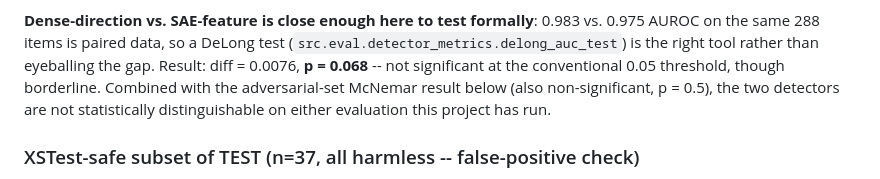
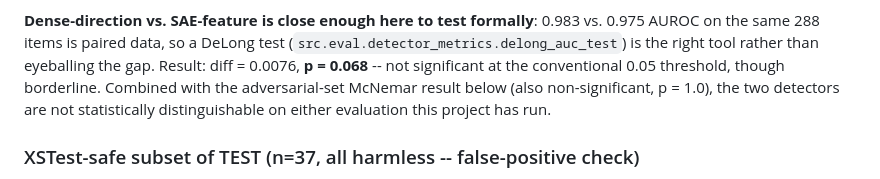
Before and after one commit to natalimuca/jailbreak-activation-detection, a Markdown page: reports/RESULTS.md, the part around the change. Drawn GitHub-style.

Commit message:
Fix stale McNemar p-value cross-reference in baseline detector section

```diff
--- a/reports/RESULTS.md
+++ b/reports/RESULTS.md
@@ -556,7 +556,7 @@ test (`src.eval.detector_metrics.delong_auc_test`) is the right tool rather
 than eyeballing the gap. Result: diff = 0.0076, **p = 0.068** -- not
 significant at the conventional 0.05 threshold, though borderline.
 Combined with the adversarial-set McNemar result below (also
-non-significant, p = 0.5), the two detectors are not statistically
+non-significant, p = 1.0), the two detectors are not statistically
 distinguishable on either evaluation this project has run.
 
 ### XSTest-safe subset of TEST (n=37, all harmless -- false-positive check)
```
